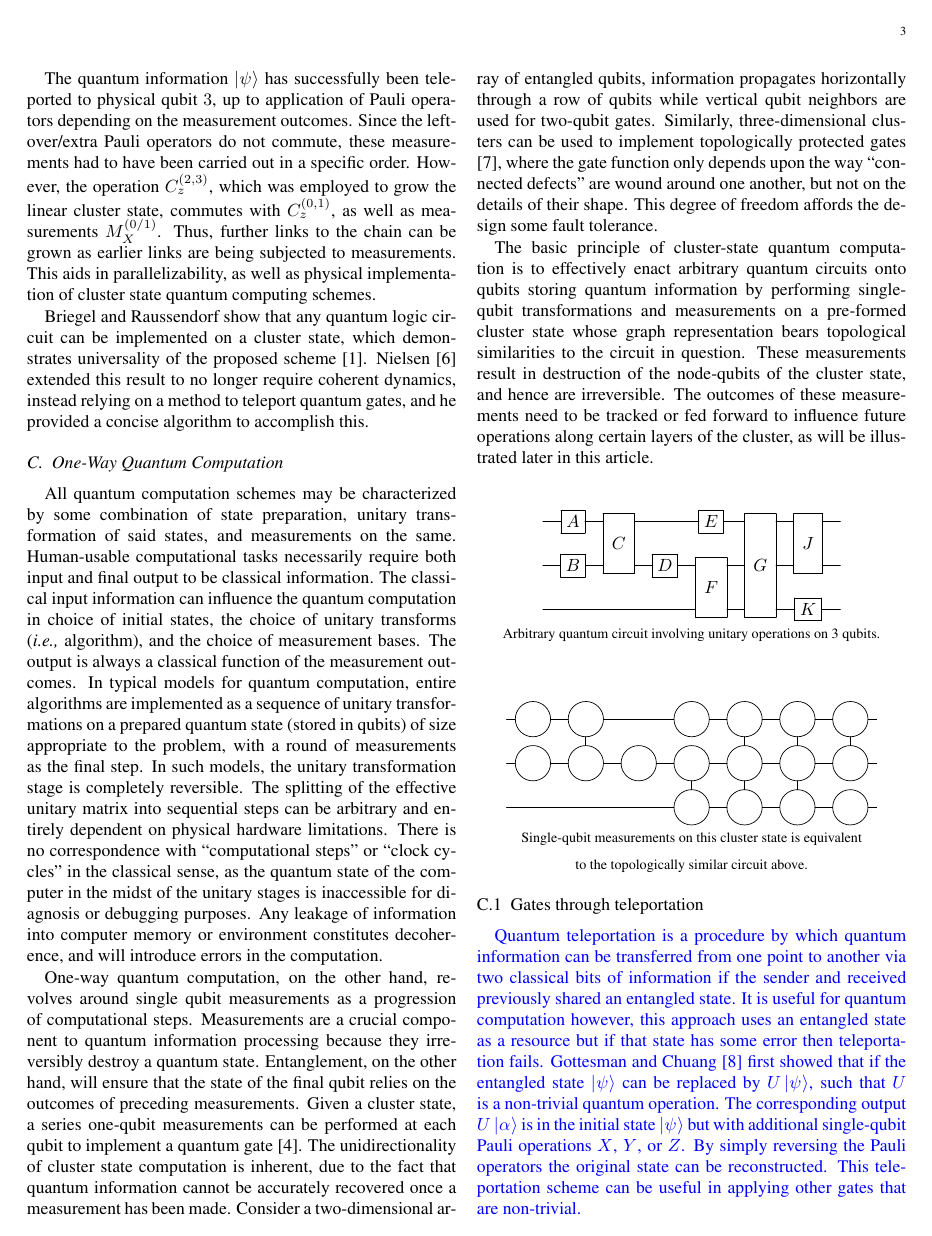
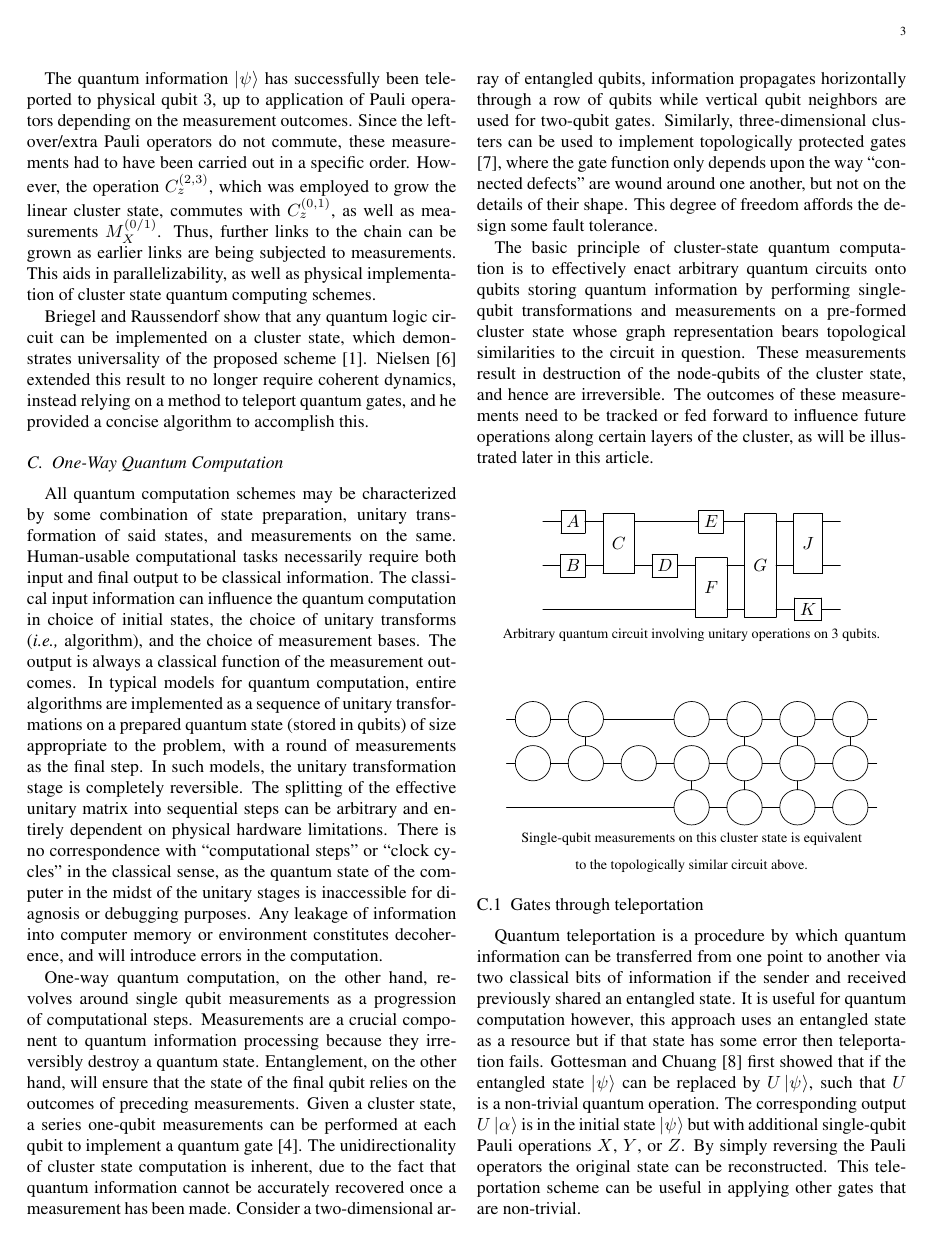
Before and after one commit to zschmidt/ClusterStateComputing, a LaTeX paper (Midterm/midterm.tex): page 3 of 6. The pictures show the PDF file Midterm/midterm.pdf that the author committed with the source.

Commit message:
Removed color, submitting this copy

```diff
--- a/Midterm/midterm.tex
+++ b/Midterm/midterm.tex
@@ -264,7 +264,7 @@ The basic principle of cluster-state quantum computation is to effectively enact
 
 \subsubsection{Gates through teleportation}
 %\clr Xiaodi mentioned that gate application via teleportation was the motivation for cluster states to begin with. This is basically Maira's segment of the talk. Can she turn it into motivational prose? No she cannot. Writing is not her forte.
-\clb Quantum teleportation is a procedure by which quantum information can be transferred from one point to another via two classical bits of information if the sender and received previously shared an entangled state. It is useful for quantum computation however, this approach uses an entangled state as a resource but if that state has some error then teleportation fails. Gottesman and Chuang \cite{gottesman1999demonstrating} first showed that if the entangled state $\ket{\psi}$ can be replaced by $U\ket{\psi}$, such that $U$ is a non-trivial quantum operation. The corresponding output $U\ket{\alpha}$ is in the initial state $\ket{\psi}$ but with additional single-qubit Pauli operations $X$, $Y$, or $Z$. By simply reversing the Pauli operators the original state can be reconstructed. This teleportation scheme can be useful in applying other gates that are non-trivial.
+Quantum teleportation is a procedure by which quantum information can be transferred from one point to another via two classical bits of information if the sender and received previously shared an entangled state. It is useful for quantum computation however, this approach uses an entangled state as a resource but if that state has some error then teleportation fails. Gottesman and Chuang \cite{gottesman1999demonstrating} first showed that if the entangled state $\ket{\psi}$ can be replaced by $U\ket{\psi}$, such that $U$ is a non-trivial quantum operation. The corresponding output $U\ket{\alpha}$ is in the initial state $\ket{\psi}$ but with additional single-qubit Pauli operations $X$, $Y$, or $Z$. By simply reversing the Pauli operators the original state can be reconstructed. This teleportation scheme can be useful in applying other gates that are non-trivial.
 
 
 \begin{gather*}
```
Also changed, not shown: Midterm/midterm.pdf, 1 other file.
